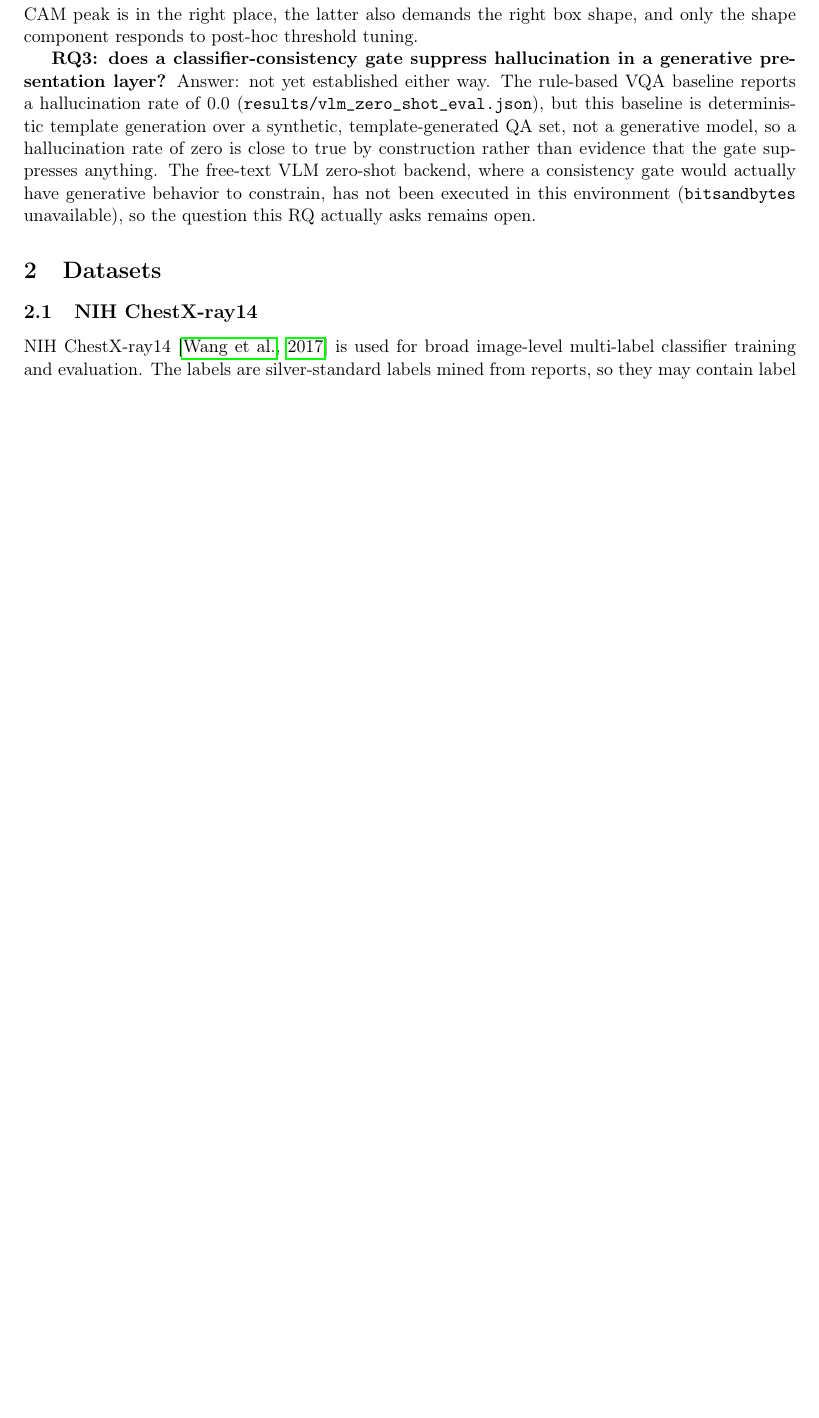
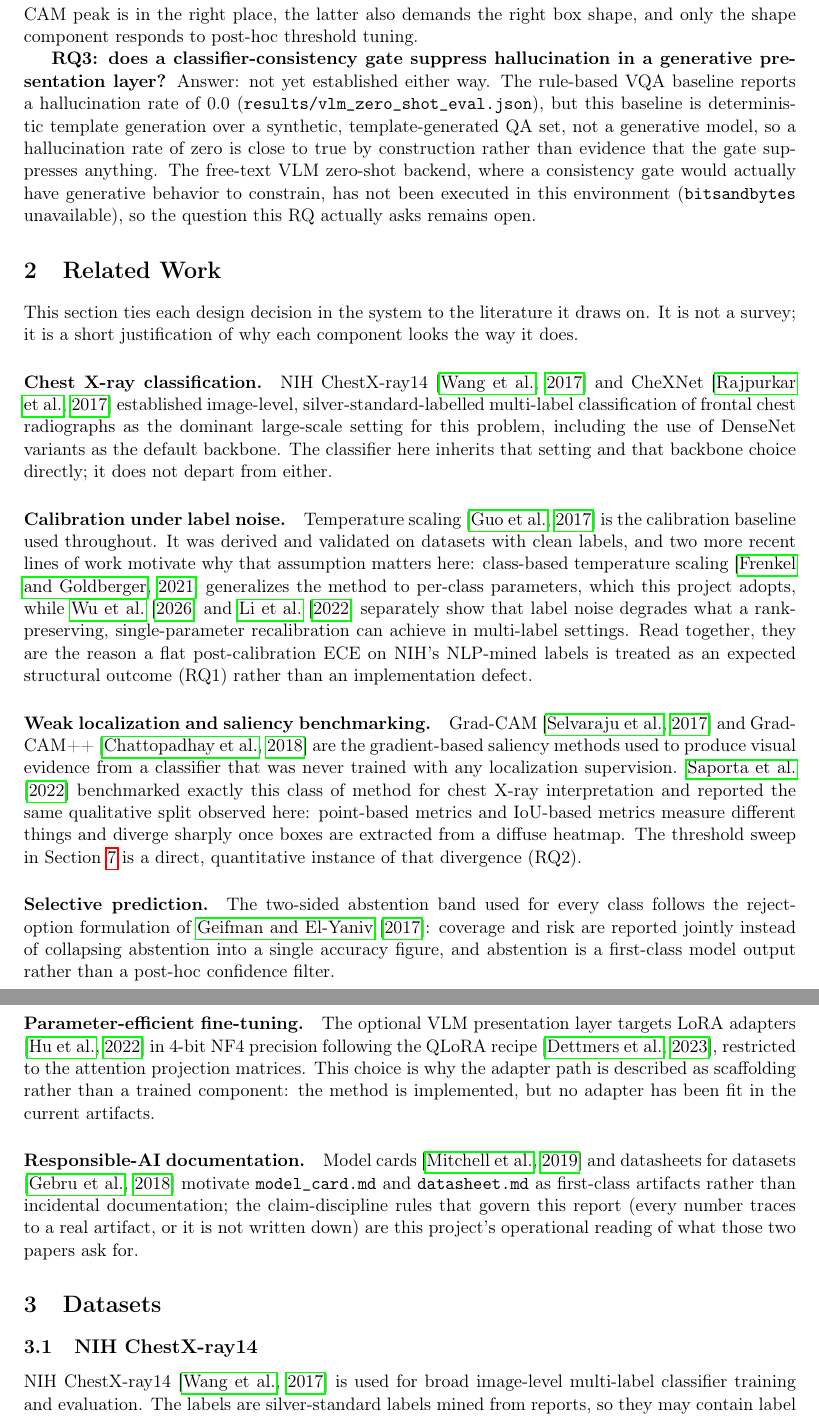
Before and after one commit to ColdVI/medguard-cxr, a LaTeX document (report/main.tex, which reads report/sections/related_work.tex): part of page 2 of 10 before the commit and two parts of pages 2 and 3 of 11 after it, the two joined at a grey line, cut so that both start at the same text, the shorter picture padded with empty space. Compiled offline with pdfLaTeX.

Commit message:
Add Related Work section
Ties calibration, weak localization, selective prediction, PEFT, and
responsible-AI documentation choices to the specific literature each
design decision follows, using the 14 already-verified bib entries.

```diff
--- /dev/null
+++ b/report/sections/related_work.tex
@@ -0,0 +1,51 @@
+\section{Related Work}
+
+This section ties each design decision in the system to the literature it draws on. It
+is not a survey; it is a short justification of why each component looks the way it
+does.
+
+\paragraph{Chest X-ray classification.} NIH ChestX-ray14 \citep{wang2017chestxray8} and
+CheXNet \citep{rajpurkar2017chexnet} established image-level, silver-standard-labelled
+multi-label classification of frontal chest radiographs as the dominant large-scale
+setting for this problem, including the use of DenseNet variants as the default
+backbone. The classifier here inherits that setting and that backbone choice directly;
+it does not depart from either.
+
+\paragraph{Calibration under label noise.} Temperature scaling \citep{guo2017calibration}
+is the calibration baseline used throughout. It was derived and validated on datasets
+with clean labels, and two more recent lines of work motivate why that assumption
+matters here: class-based temperature scaling \citep{frenkel2021classbased} generalizes
+the method to per-class parameters, which this project adopts, while
+\citet{wu2026transts} and \citet{li2022noisetransition} separately show that label noise
+degrades what a rank-preserving, single-parameter recalibration can achieve in
+multi-label settings. Read together, they are the reason a flat post-calibration ECE on
+NIH's NLP-mined labels is treated as an expected structural outcome (RQ1) rather than an
+implementation defect.
+
+\paragraph{Weak localization and saliency benchmarking.} Grad-CAM
+\citep{selvaraju2017gradcam} and Grad-CAM++ \citep{chattopadhay2018gradcampp} are the
+gradient-based saliency methods used to produce visual evidence from a classifier that
+was never trained with any localization supervision.
+\citet{saporta2022benchmarking} benchmarked exactly this class of method for chest X-ray
+interpretation and reported the same qualitative split observed here: point-based
+metrics and IoU-based metrics measure different things and diverge sharply once boxes
+are extracted from a diffuse heatmap. The threshold sweep in Section~\ref{sec:results}
+is a direct, quantitative instance of that divergence (RQ2).
+
+\paragraph{Selective prediction.} The two-sided abstention band used for every class
+follows the reject-option formulation of \citet{geifman2017selective}: coverage and risk
+are reported jointly instead of collapsing abstention into a single accuracy figure,
+and abstention is a first-class model output rather than a post-hoc confidence filter.
+
+\paragraph{Parameter-efficient fine-tuning.} The optional VLM presentation layer targets
+LoRA adapters \citep{hu2022lora} in 4-bit NF4 precision following the QLoRA recipe
+\citep{dettmers2023qlora}, restricted to the attention projection matrices. This choice
+is why the adapter path is described as scaffolding rather than a trained component:
+the method is implemented, but no adapter has been fit in the current artifacts.
+
+\paragraph{Responsible-AI documentation.} Model cards \citep{mitchell2019modelcards} and
+datasheets for datasets \citep{gebru2018datasheets} motivate \texttt{model\_card.md} and
+\texttt{datasheet.md} as first-class artifacts rather than incidental documentation;
+the claim-discipline rules that govern this report (every number traces to a real
+artifact, or it is not written down) are this project's operational reading of what
+those two papers ask for.
```
Also changed, not shown: CLAUDE.md (+0 -2 lines), report/main.tex (+1 -0 lines).
